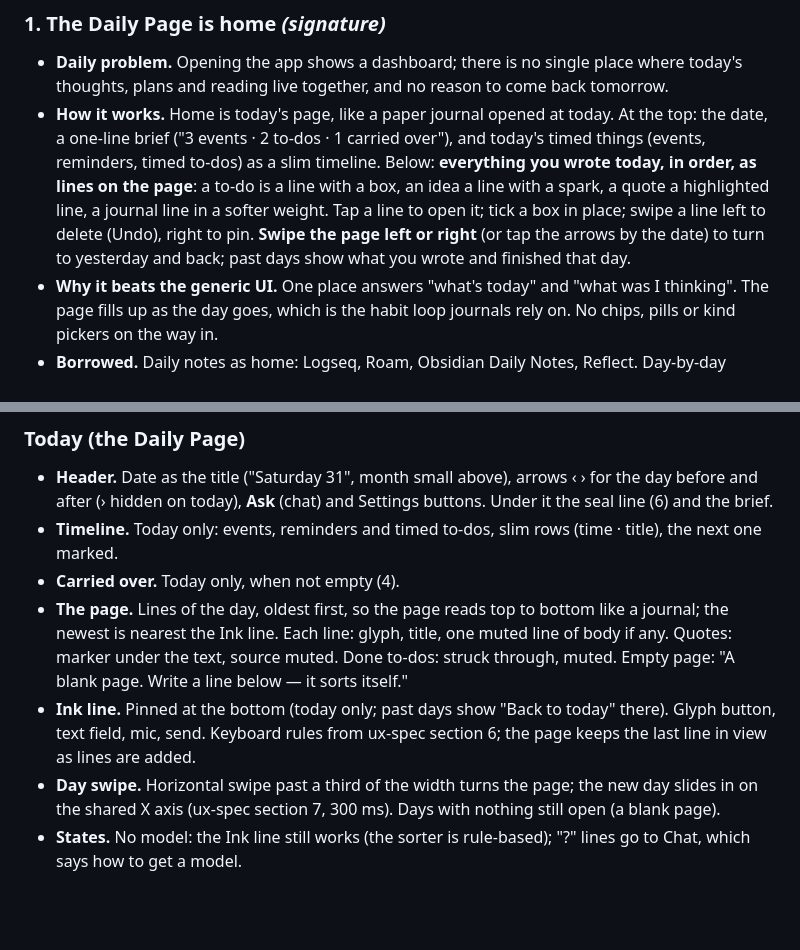
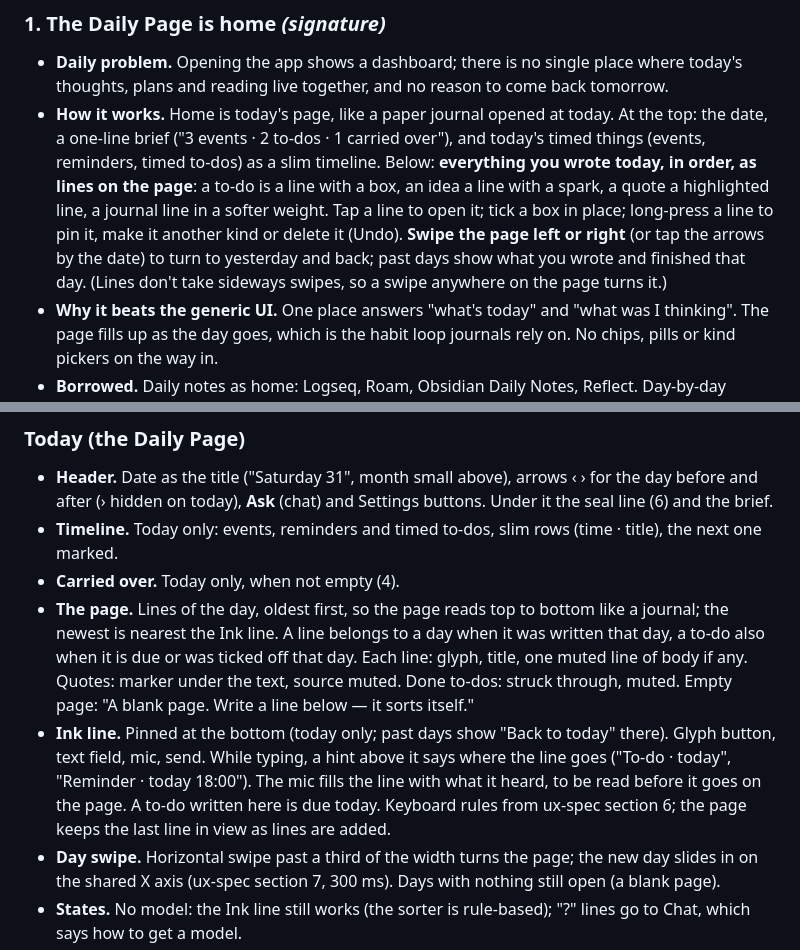
Before and after one commit to makefunstuff/offline-android, a Markdown page: docs/notebook-spec.md, 2 parts joined by grey strips. Drawn GitHub-style; blank space fills up the shorter version.

Commit message:
LP-35: spec matches the build (line actions, Ink line hint, which lines belong to a day)
Co-Authored-By: Claude Opus 5.5 <noreply@anthropic.com>

```diff
--- a/docs/notebook-spec.md
+++ b/docs/notebook-spec.md
@@ -41,8 +41,9 @@ Ranked by how much daily use they unlock per unit of effort. 1–6 are built in
   brief ("3 events · 2 to-dos · 1 carried over"), and today's timed things (events, reminders, timed to-dos) as a
   slim timeline. Below: **everything you wrote today, in order, as lines on the page**: a to-do is a line with a box,
   an idea a line with a spark, a quote a highlighted line, a journal line in a softer weight. Tap a line to open it;
-  tick a box in place; swipe a line left to delete (Undo), right to pin. **Swipe the page left or right** (or tap the
-  arrows by the date) to turn to yesterday and back; past days show what you wrote and finished that day.
+  tick a box in place; long-press a line to pin it, make it another kind or delete it (Undo). **Swipe the page left or
+  right** (or tap the arrows by the date) to turn to yesterday and back; past days show what you wrote and finished
+  that day. (Lines don't take sideways swipes, so a swipe anywhere on the page turns it.)
 - **Why it beats the generic UI.** One place answers "what's today" and "what was I thinking". The page fills up as
   the day goes, which is the habit loop journals rely on. No chips, pills or kind pickers on the way in.
 - **Borrowed.** Daily notes as home: Logseq, Roam, Obsidian Daily Notes, Reflect. Day-by-day pages: Day One, Bullet
@@ -137,10 +138,12 @@ gains the Reading filter), To-dos is renamed Plans. The app now reads as a noteb
 - **Timeline.** Today only: events, reminders and timed to-dos, slim rows (time · title), the next one marked.
 - **Carried over.** Today only, when not empty (4).
 - **The page.** Lines of the day, oldest first, so the page reads top to bottom like a journal; the newest is
-  nearest the Ink line. Each line: glyph, title, one muted line of body if any. Quotes: marker under the text, source
+  nearest the Ink line. A line belongs to a day when it was written that day, a to-do also when it is due or was
+  ticked off that day. Each line: glyph, title, one muted line of body if any. Quotes: marker under the text, source
   muted. Done to-dos: struck through, muted. Empty page: "A blank page. Write a line below — it sorts itself."
 - **Ink line.** Pinned at the bottom (today only; past days show "Back to today" there). Glyph button, text field,
-  mic, send. Keyboard rules from ux-spec section 6; the page keeps the last line in view as lines are added.
+  mic, send. While typing, a hint above it says where the line goes ("To-do · today", "Reminder · today 18:00"). The
+  mic fills the line with what it heard, to be read before it goes on the page. A to-do written here is due today. Keyboard rules from ux-spec section 6; the page keeps the last line in view as lines are added.
 - **Day swipe.** Horizontal swipe past a third of the width turns the page; the new day slides in on the shared X
   axis (ux-spec section 7, 300 ms). Days with nothing still open (a blank page).
 - **States.** No model: the Ink line still works (the sorter is rule-based); "?" lines go to Chat, which says how to
```
